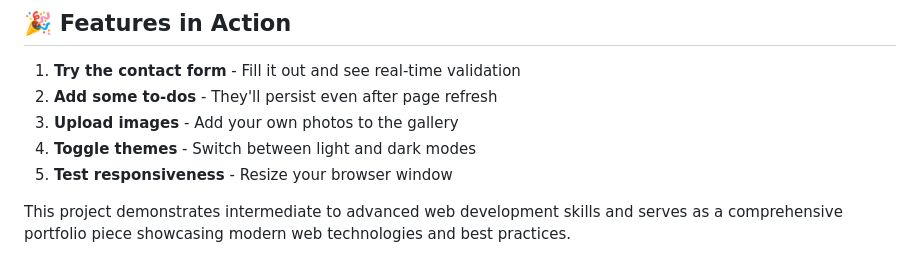
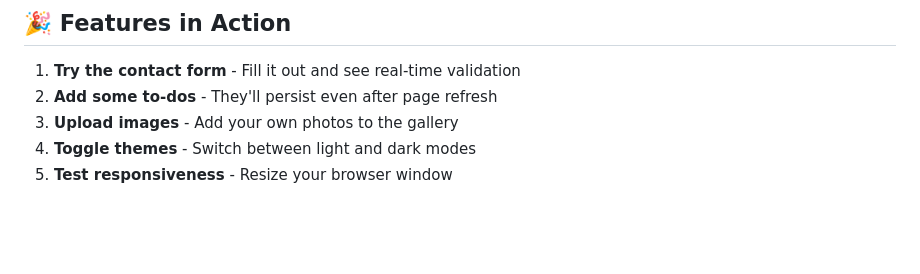
Before and after one commit to Taufiq1729/Task-2, a Markdown page: README.md, the part around the change. Drawn GitHub-style; blank space fills up the shorter version.

```diff
--- a/README.md
+++ b/README.md
@@ -194,5 +194,3 @@ Internship/
 3. **Upload images** - Add your own photos to the gallery
 4. **Toggle themes** - Switch between light and dark modes
 5. **Test responsiveness** - Resize your browser window
-
-This project demonstrates intermediate to advanced web development skills and serves as a comprehensive portfolio piece showcasing modern web technologies and best practices.
```
